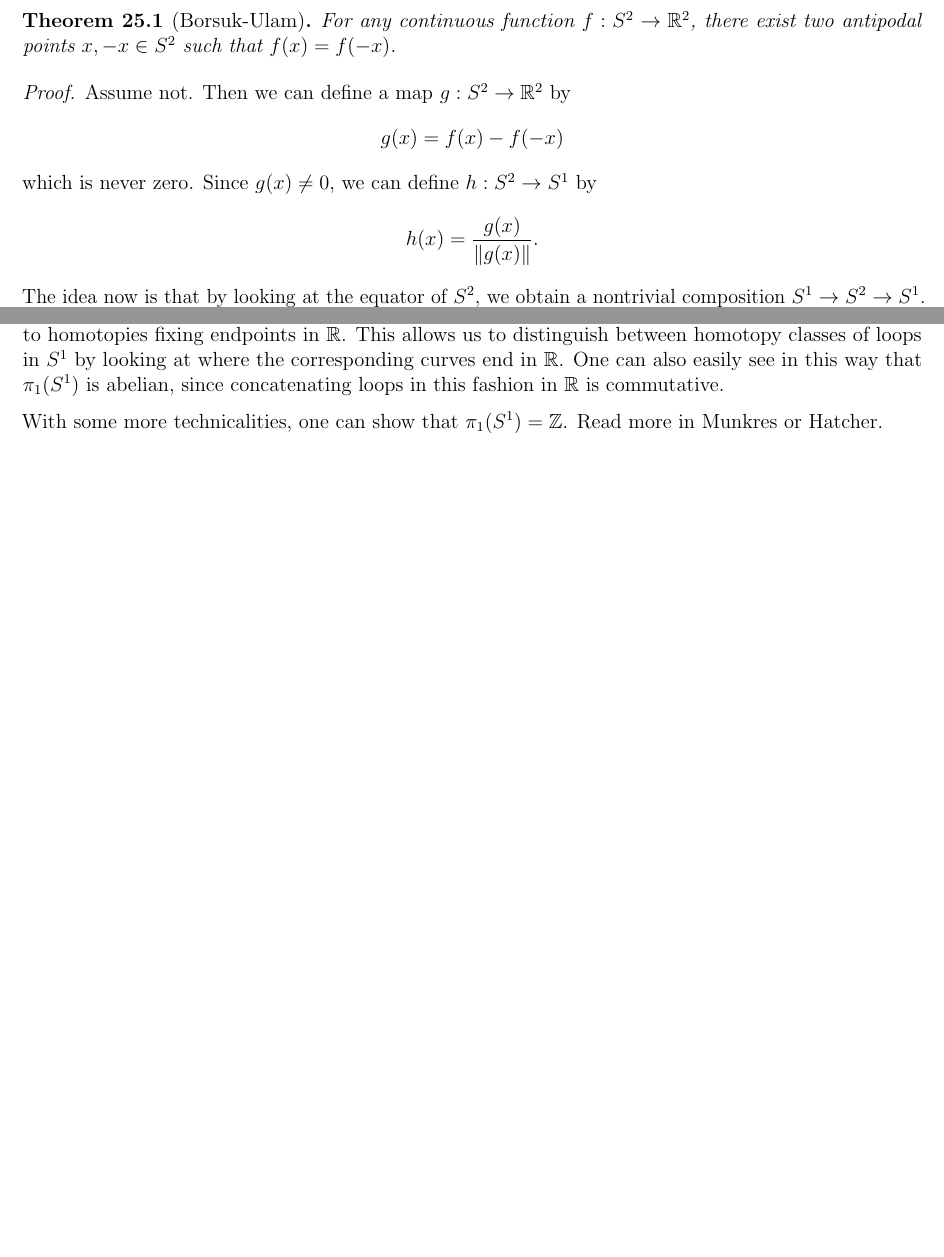
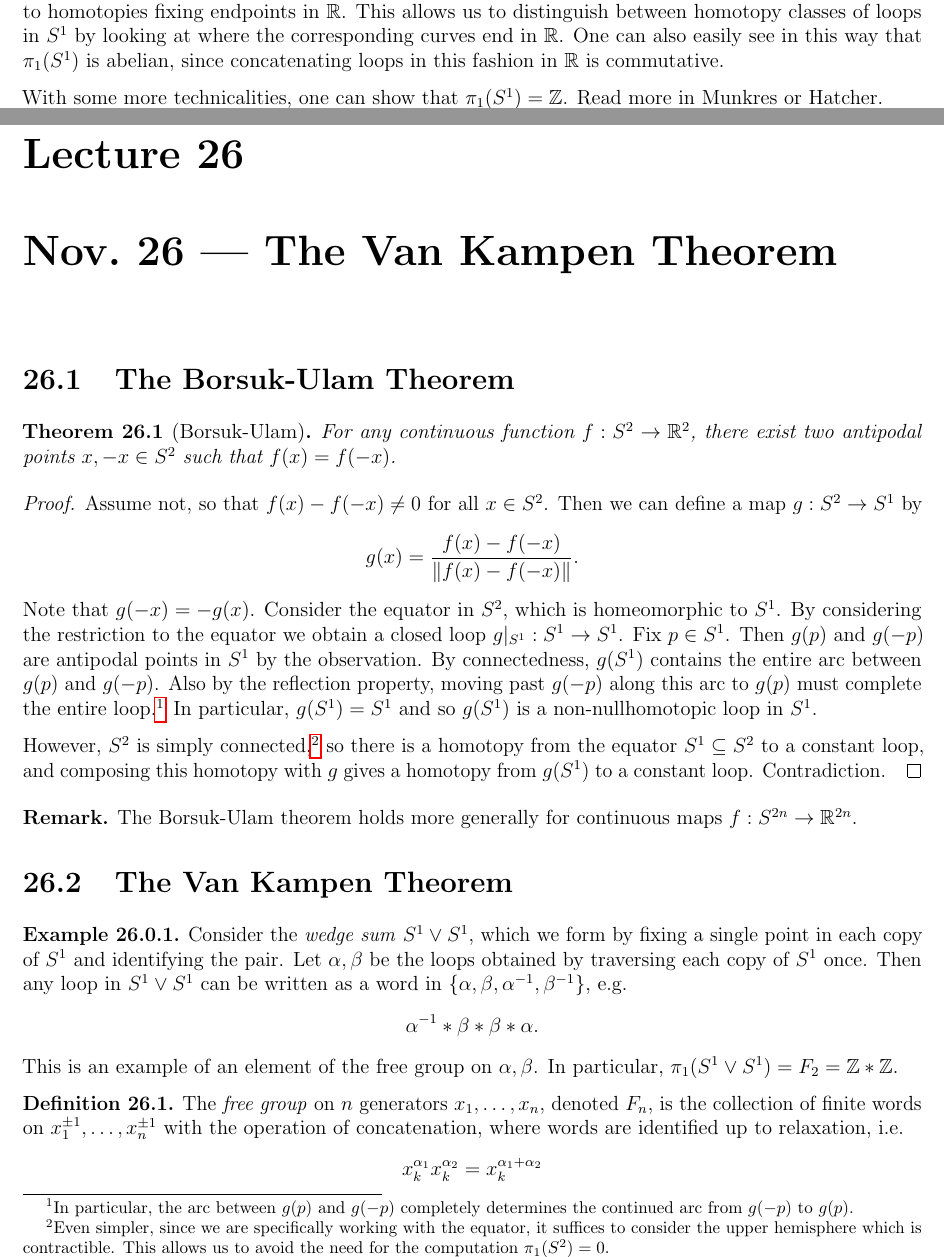
Before and after one commit to TheToasterMonster/gt-math4431-notes, a LaTeX book (master.tex, which reads lectures/lecture25.tex, lectures/lecture26.tex): two parts of pages 65 and 66 of 66 before the commit and two parts of pages 65 and 67 of 68 after it, joined at a grey line, cut so that both start at the same text, the shorter picture padded with empty space. Compiled offline with pdfLaTeX.

Commit message:
added lecture 26

```diff
--- a/lectures/lecture25.tex
+++ b/lectures/lecture25.tex
@@ -52,30 +52,6 @@
   map via $f_*([\gamma]) = [f \circ \gamma]$,
   the above equality reads
   $f_*([\gamma]) * f_*([\delta]) = f_*([\gamma] * [\delta])$.
-\end{proof}
-
-\begin{theorem}[Borsuk-Ulam]
-  For any continuous function $f : S^2 \to \R^2$,
-  there exist two antipodal points
-  $x, -x \in S^2$ such that $f(x) = f(-x)$.
-\end{theorem}
-
-\begin{proof}
-  Assume not. Then we can define a map
-  $g : S^2 \to \R^2$ by
-  \[
-    g(x) = f(x) - f(-x)
-  \]
-  which is never zero. Since $g(x) \ne 0$, we can
-  define $h : S^2 \to S^1$ by
-  \[
-    h(x) = \frac{g(x)}{\|g(x)\|}.
-  \]
-  The idea now is that by looking at the equator
-  of $S^2$, we obtain a nontrivial composition
-  $S^1 \to S^2 \to S^1$. Thus we can argue for
-  a contradiction as in the
-  no retract theorem since $\pi_1(S^2) = 0$.
 \end{proof}
 
 \section{Fundamental Group of the Circle}
--- /dev/null
+++ b/lectures/lecture26.tex
@@ -0,0 +1,70 @@
+\chapter{Nov.~26 --- The Van Kampen Theorem}
+
+\section{The Borsuk-Ulam Theorem}
+
+\begin{theorem}[Borsuk-Ulam]
+  For any continuous function $f : S^2 \to \R^2$,
+  there exist two antipodal points
+  $x, -x \in S^2$ such that $f(x) = f(-x)$.
+\end{theorem}
+
+\begin{proof}
+  Assume not, so that $f(x) - f(-x) \ne 0$ for all $x \in S^2$.
+  Then we can define a map
+  $g : S^2 \to S^1$ by
+  \[
+    g(x) = \frac{f(x) - f(-x)}{\|f(x) - f(-x)\|}.
+  \]
+  Note that $g(-x) = -g(x)$. Consider the
+  equator in $S^2$, which is homeomorphic to $S^1$.
+  By considering the restriction to the
+  equator we obtain a closed loop
+  $g|_{S^1} : S^1 \to S^1$. Fix $p \in S^1$. Then
+  $g(p)$ and $g(-p)$ are antipodal points in $S^1$
+  by the observation. By connectedness,
+  $g(S^1)$ contains the entire arc between
+  $g(p)$ and $g(-p)$. Also by the reflection property,
+  moving past $g(-p)$ along this arc to $g(p)$ must
+  complete the entire loop.\footnote{In particular, the arc between $g(p)$ and $g(-p)$ completely determines the continued arc from $g(-p)$ to $g(p)$.} In particular,
+  $g(S^1) = S^1$ and so $g(S^1)$ is a
+  non-nullhomotopic loop in $S^1$.
+
+  However, $S^2$ is simply connected,\footnote{Even simpler, since we are specifically working with the equator, it suffices to consider the upper hemisphere which is contractible. This allows us to avoid the need for the computation $\pi_1(S^2) = 0$.} so
+  there is a homotopy from the equator
+  $S^1 \subseteq S^2$ to a constant loop, and
+  composing this homotopy with $g$ gives a homotopy
+  from $g(S^1)$ to a constant loop.
+  Contradiction.
+\end{proof}
+
+\begin{remark}
+  The Borsuk-Ulam theorem holds more generally for
+  continuous maps $f : S^{2n} \to \R^{2n}$.
+\end{remark}
+
+\section{The Van Kampen Theorem}
+
+\begin{example}
+  Consider the \emph{wedge sum} $S^1 \lor S^1$,
+  which we form by fixing a single point in each
+  copy of $S^1$ and identifying the pair. Let $\alpha, \beta$
+  be the loops obtained by traversing each copy of
+  $S^1$ once. Then any loop in
+  $S^1 \lor S^1$ can be written as a word in
+  $\{\alpha, \beta, \alpha^{-1}, \beta^{-1}\}$, e.g.
+  \[
+    \alpha^{-1} * \beta * \beta * \alpha.
+  \]
+  This is an example of an element of the
+  free group on $\alpha, \beta$. In particular,
+  $\pi_1(S^1 \lor S^1) = F_2 = \Z * \Z$.
+\end{example}
+
+\begin{definition}
+  The \emph{free group} on $n$ generators
+  $x_1, \dots, x_n$, denoted $F_n$, is the collection
+  of finite words on $x_1^{\pm 1}, \dots, x_n^{\pm 1}$
+  with the operation of concatenation, where
+  words are identified up to relaxation, i.e.
+  \[
+    x_k^{\alpha_1} x_k^{\alpha_2} = x_k^{\alpha_1 + \alpha_2}
@@ -0,0 +78,2 @@
+  generator.
+\end{remark}
```
Also changed, not shown: master.tex (+1 -0 lines), master.pdf, lectures/lecture26.tex (102 more changed lines).
